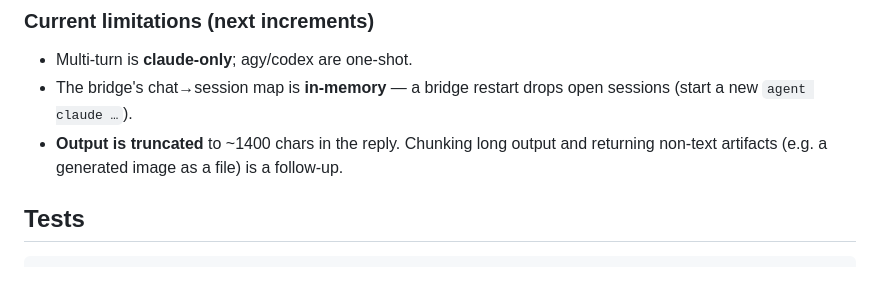
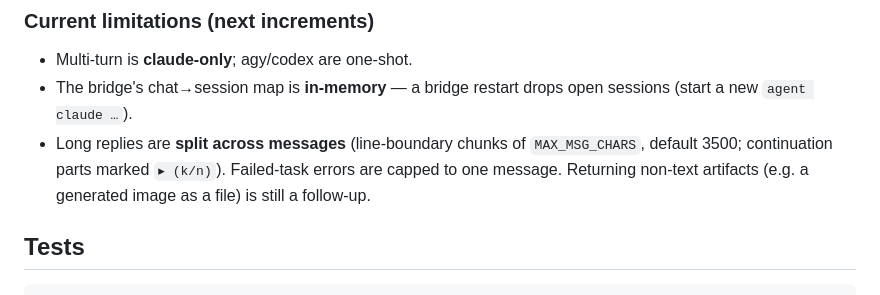
Before and after one commit to motethansen/distributed-infra, a Markdown page: services/whatsapp-bridge/README.md, the part around the change. Drawn GitHub-style.

Commit message:
docs(whatsapp-bridge): note output chunking in README
Co-Authored-By: Claude Opus 4.8 (1M context) <noreply@anthropic.com>

```diff
--- a/services/whatsapp-bridge/README.md
+++ b/services/whatsapp-bridge/README.md
@@ -71,8 +71,10 @@ resume id here), so each message to them is independent.
 - Multi-turn is **claude-only**; agy/codex are one-shot.
 - The bridge's chat→session map is **in-memory** — a bridge restart drops open
   sessions (start a new `agent claude …`).
-- **Output is truncated** to ~1400 chars in the reply. Chunking long output and
-  returning non-text artifacts (e.g. a generated image as a file) is a follow-up.
+- Long replies are **split across messages** (line-boundary chunks of
+  `MAX_MSG_CHARS`, default 3500; continuation parts marked `▸ (k/n)`). Failed-task
+  errors are capped to one message. Returning non-text artifacts (e.g. a generated
+  image as a file) is still a follow-up.
 
 ## Tests
 
```
